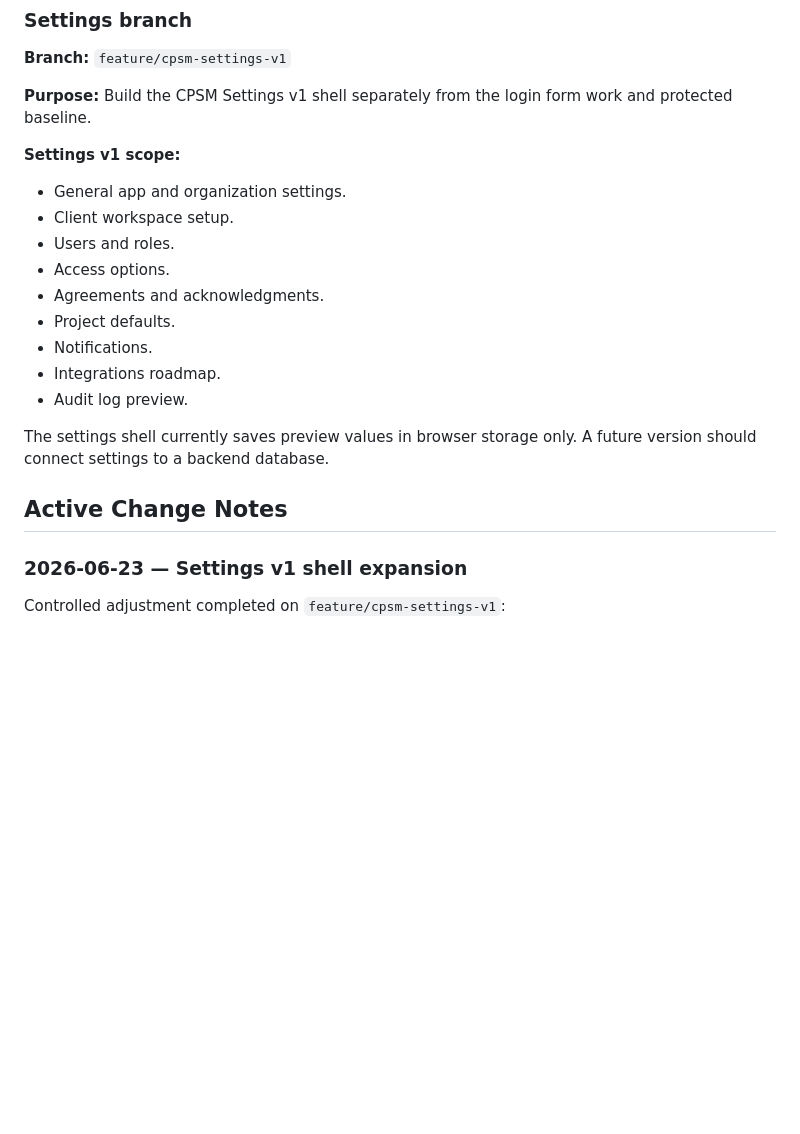
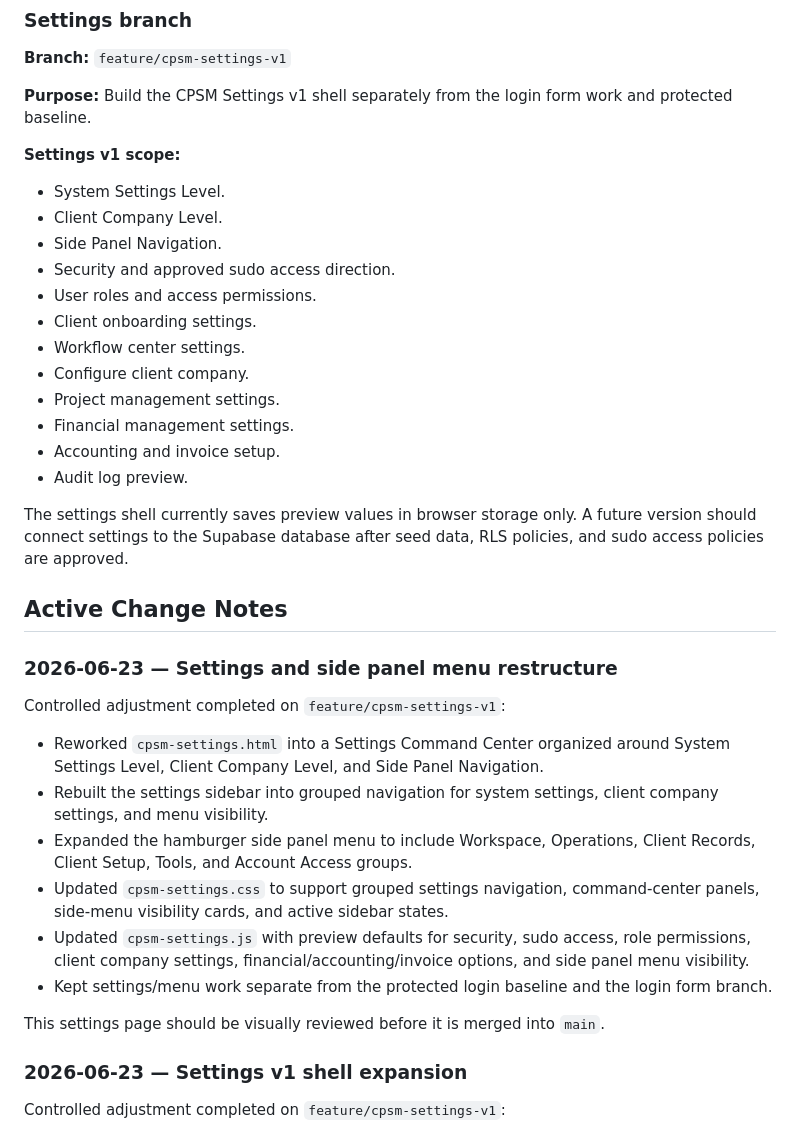
Before and after one commit to lesimpsonprogrammer/cp_service_manager, a Markdown page: docs/CPSM_BASELINE_AND_DECISIONS.md, the part around the change. Drawn GitHub-style; blank space fills up the shorter version.

Commit message:
Document CPSM settings menu restructure

```diff
--- a/docs/CPSM_BASELINE_AND_DECISIONS.md
+++ b/docs/CPSM_BASELINE_AND_DECISIONS.md
@@ -32,19 +32,35 @@ This document is the source of truth for important CPSM project decisions, appro
 
 **Settings v1 scope:**
 
-- General app and organization settings.
-- Client workspace setup.
-- Users and roles.
-- Access options.
-- Agreements and acknowledgments.
-- Project defaults.
-- Notifications.
-- Integrations roadmap.
+- System Settings Level.
+- Client Company Level.
+- Side Panel Navigation.
+- Security and approved sudo access direction.
+- User roles and access permissions.
+- Client onboarding settings.
+- Workflow center settings.
+- Configure client company.
+- Project management settings.
+- Financial management settings.
+- Accounting and invoice setup.
 - Audit log preview.
 
-The settings shell currently saves preview values in browser storage only. A future version should connect settings to a backend database.
+The settings shell currently saves preview values in browser storage only. A future version should connect settings to the Supabase database after seed data, RLS policies, and sudo access policies are approved.
 
 ## Active Change Notes
+
+### 2026-06-23 — Settings and side panel menu restructure
+
+Controlled adjustment completed on `feature/cpsm-settings-v1`:
+
+- Reworked `cpsm-settings.html` into a Settings Command Center organized around System Settings Level, Client Company Level, and Side Panel Navigation.
+- Rebuilt the settings sidebar into grouped navigation for system settings, client company settings, and menu visibility.
+- Expanded the hamburger side panel menu to include Workspace, Operations, Client Records, Client Setup, Tools, and Account Access groups.
+- Updated `cpsm-settings.css` to support grouped settings navigation, command-center panels, side-menu visibility cards, and active sidebar states.
+- Updated `cpsm-settings.js` with preview defaults for security, sudo access, role permissions, client company settings, financial/accounting/invoice options, and side panel menu visibility.
+- Kept settings/menu work separate from the protected login baseline and the login form branch.
+
+This settings page should be visually reviewed before it is merged into `main`.
 
 ### 2026-06-23 — Settings v1 shell expansion
 
```
